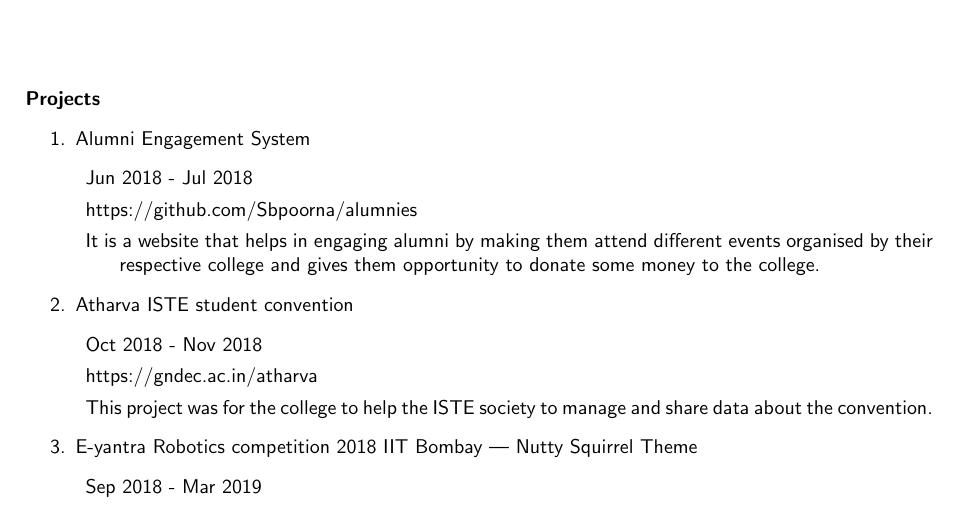
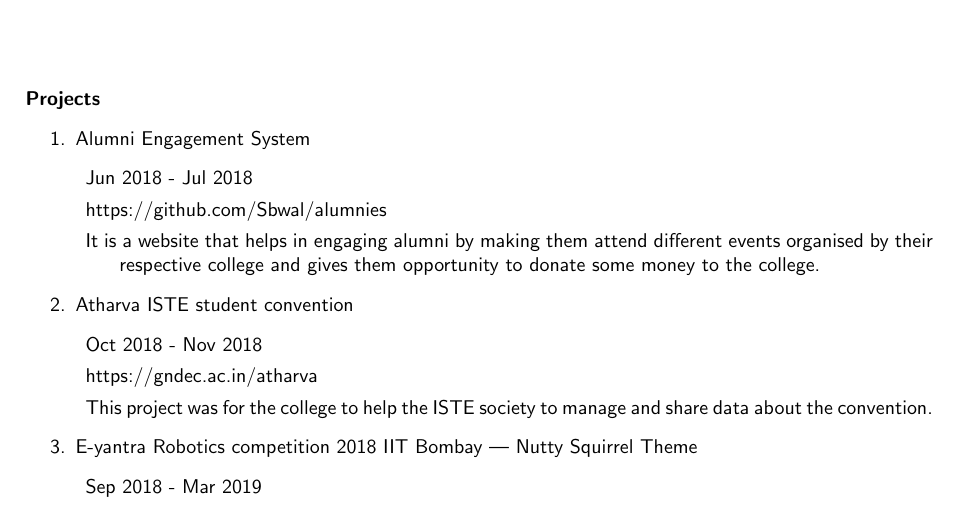
Before and after one commit to Sbgndec/ShubhamBaranwal_Resume, a LaTeX CV (Resume.tex): part of page 1 of 2, cut so that both start at the same text. Compiled offline with pdfLaTeX.

Commit message:
site updated

```diff
--- a/Resume.tex
+++ b/Resume.tex
@@ -70,7 +70,7 @@
 	\item Alumni Engagement System
 	\begin{description}
 		\item Jun 2018 - Jul 2018
-		\item https://github.com/Sbpoorna/alumnies
+		\item https://github.com/Sbwal/alumnies
 		\item It is a website that helps in engaging alumni by making them attend different events organised by their respective college and gives them opportunity to donate some money to the college.
 	\end{description}
     \item Atharva ISTE student convention
```
Also changed, not shown: Resume.pdf, 1 other file.
